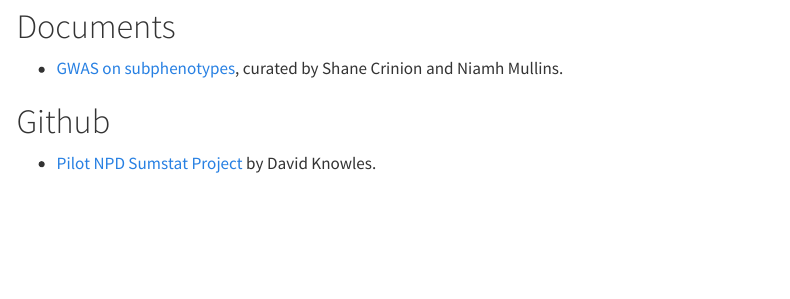
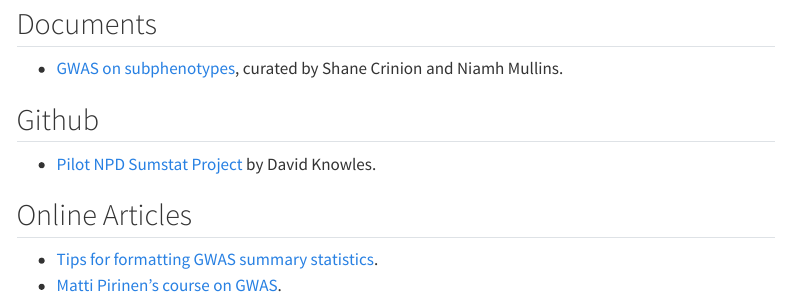
Before and after one commit to banskt/npd-notes, a Quarto document (resources/index.qmd): the page in a window 1100 px wide, from 80 px down. Rendered offline with R 4.5, knitr and Pandoc in place of Quarto, with nearby package versions; menus at the side of the page are left out.

Commit message:
Add resources

```diff
--- a/resources/index.qmd
+++ b/resources/index.qmd
@@ -2,11 +2,16 @@
 title: "Resources"
 ---
 
-# Documents
+## Documents
 
   - [GWAS on subphenotypes](https://docs.google.com/document/d/1xVYOUeYXgozYNj0GRURMMF_EZdJKBtXO0ZRjRvZOVS4/edit?usp=sharing),
   curated by Shane Crinion and Niamh Mullins.
 
-# Github
+## Github
 
   - [Pilot NPD Sumstat Project](https://github.com/daklab/npd_sumstats) by David Knowles.
+
+## Online Articles
+
+  - [Tips for formatting GWAS summary statistics](https://huwenboshi.github.io/data%20management/2017/11/23/tips-for-formatting-gwas-summary-stats.html).
+  - [Matti Pirinen's course on GWAS](https://www.mv.helsinki.fi/home/mjxpirin/GWAS_course/).
```
